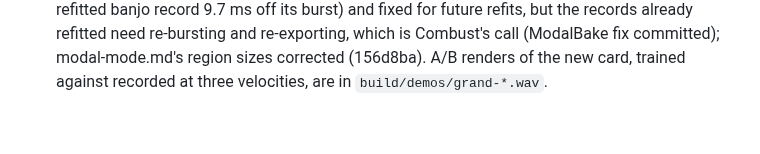
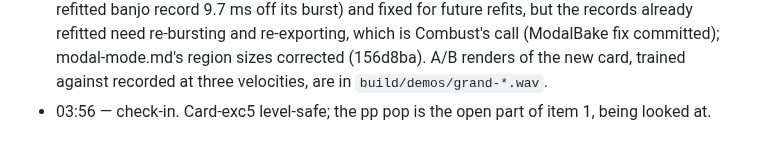
Before and after one commit to ErnestG4/Kyklophoria, a Markdown page: docs/overnight-2026-09-29.md, the part around the change. Rendered like a GitHub page.

Commit message:
Overnight log: check-in

```diff
--- a/docs/overnight-2026-09-29.md
+++ b/docs/overnight-2026-09-29.md
@@ -186,3 +186,4 @@ aa9e48d, with a brake on any runaway voice).
   (ModalBake fix committed); modal-mode.md's region sizes corrected
   (156d8ba). A/B renders of the new card, trained against recorded at three
   velocities, are in `build/demos/grand-*.wav`.
+- 03:56 — check-in. Card-exc5 level-safe; the pp pop is the open part of item 1, being looked at.
```
